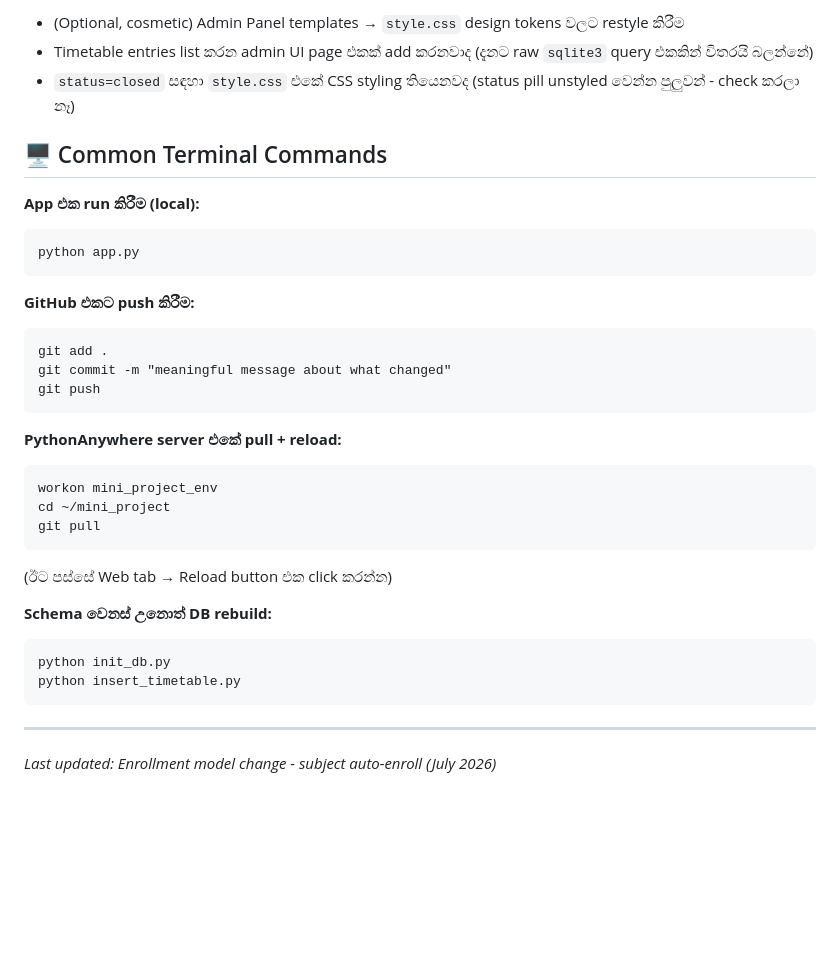
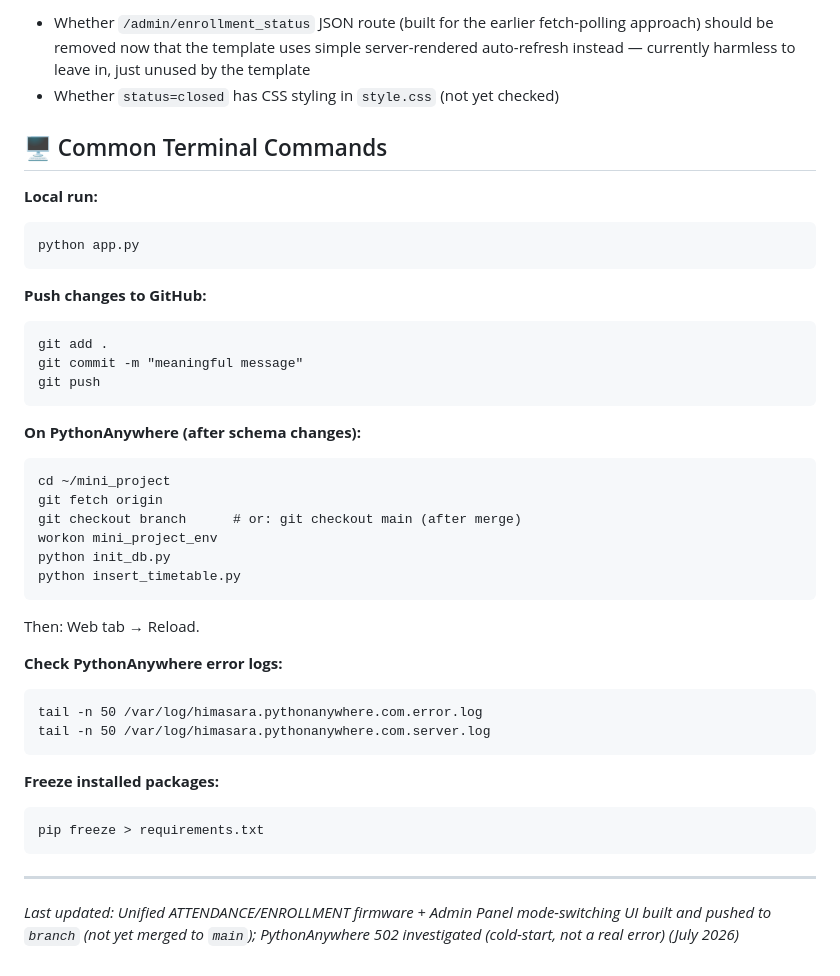
Before and after one commit to didulah/mini_project, a Markdown page: PROJECT_LOG.md, the part around one of its changes. Drawn GitHub-style; blank space fills up the shorter version.

````diff
--- a/PROJECT_LOG.md
+++ b/PROJECT_LOG.md
@@ -66,36 +84,43 @@ Enrollment model change එක (subject auto-enroll) files 4ක් (`models.py`,
 
-- (Optional, cosmetic) Admin Panel templates → `style.css` design tokens වලට restyle කිරීම
-- Timetable entries list කරන admin UI page එකක් add කරනවාද (දැනට raw `sqlite3` query එකකින් විතරයි බලන්නේ)
-- `status=closed` සඳහා `style.css` එකේ CSS styling තියෙනවද (status pill unstyled වෙන්න පුලුවන් - check කරලා නෑ)
+- Whether `/admin/enrollment_status` JSON route (built for the earlier fetch-polling approach) should be removed now that the template uses simple server-rendered auto-refresh instead — currently harmless to leave in, just unused by the template
+- Whether `status=closed` has CSS styling in `style.css` (not yet checked)
 
 ## 🖥️ Common Terminal Commands
 
-**App එක run කිරීම (local):**
+**Local run:**
 ```
 python app.py
 ```
 
-**GitHub එකට push කිරීම:**
+**Push changes to GitHub:**
 ```
 git add .
-git commit -m "meaningful message about what changed"
+git commit -m "meaningful message"
 git push
 ```
 
-**PythonAnywhere server එකේ pull + reload:**
+**On PythonAnywhere (after schema changes):**
 ```
+cd ~/mini_project
+git fetch origin
+git checkout branch      # or: git checkout main (after merge)
 workon mini_project_env
-cd ~/mini_project
-git pull
-```
-(ඊට පස්සේ Web tab → Reload button එක click කරන්න)
-
-**Schema වෙනස් උනොත් DB rebuild:**
-```
 python init_db.py
 python insert_timetable.py
+```
+Then: Web tab → Reload.
+
+**Check PythonAnywhere error logs:**
+```
+tail -n 50 /var/log/himasara.pythonanywhere.com.error.log
+tail -n 50 /var/log/himasara.pythonanywhere.com.server.log
+```
+
+**Freeze installed packages:**
+```
+pip freeze > requirements.txt
 ```
 
 ---
 
-*Last updated: Enrollment model change - subject auto-enroll (July 2026)*
+*Last updated: Unified ATTENDANCE/ENROLLMENT firmware + Admin Panel mode-switching UI built and pushed to `branch` (not yet merged to `main`); PythonAnywhere 502 investigated (cold-start, not a real error) (July 2026)*
````
Also changed, not shown: other parts of PROJECT_LOG.md (+53 -35 lines).
